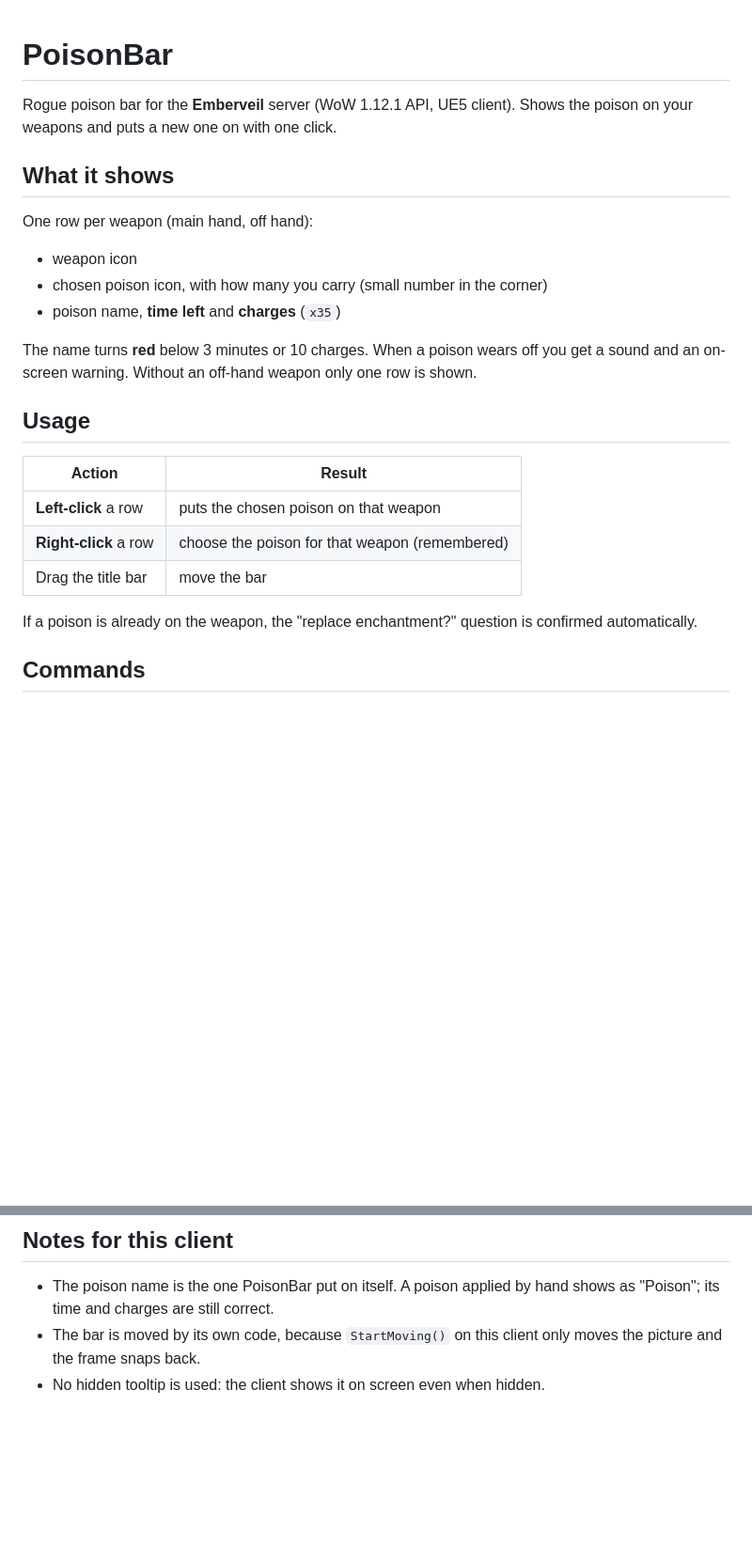
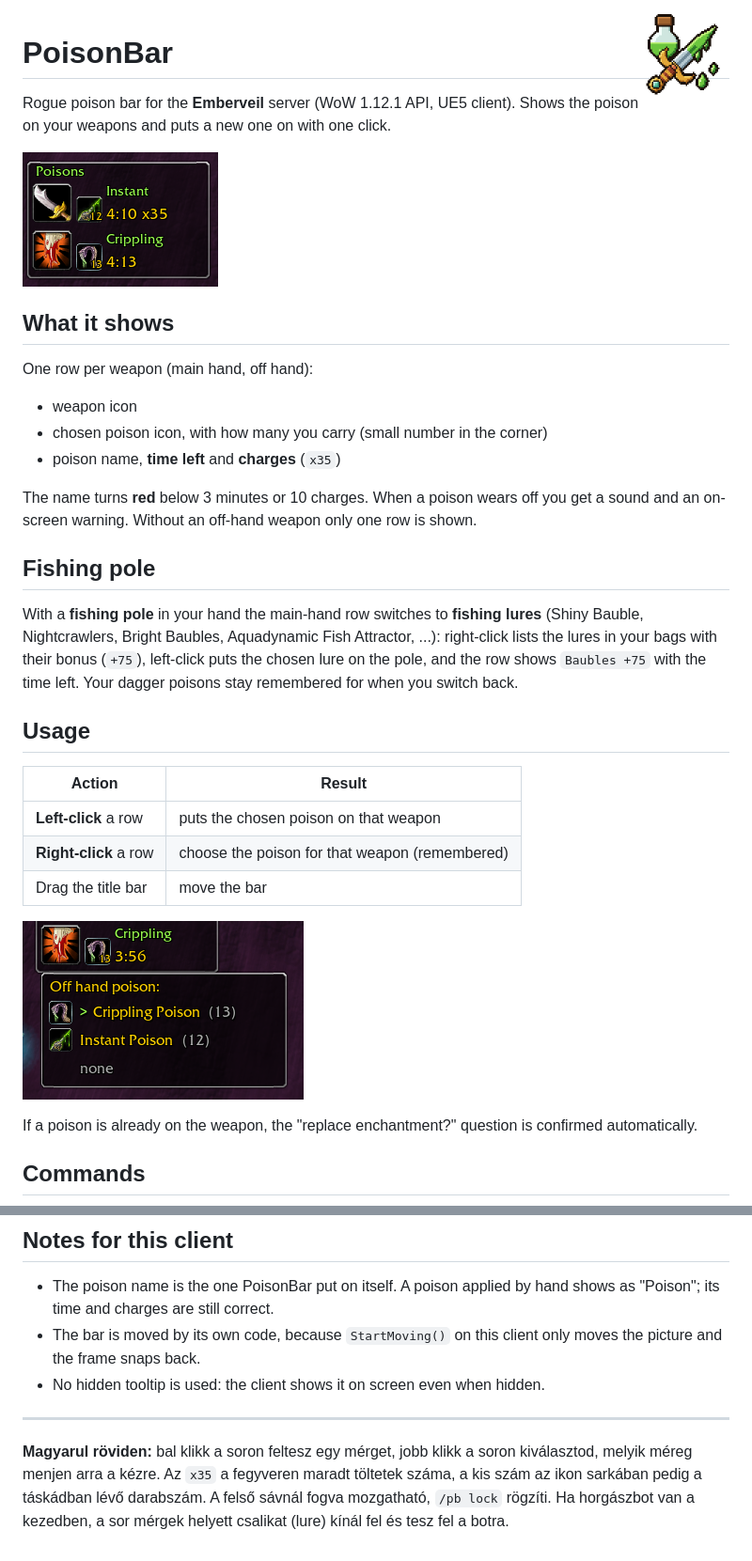
Before and after one commit to Lazaaa/PoisonBar, a Markdown page: README.md, 2 parts joined by grey strips. Shown at 94% size. GitHub-like rendering; pictures changed too: images/bar.png (added), images/icon.png (added), images/menu.png (added); blank space fills up the shorter version.

```diff
--- a/README.md
+++ b/README.md
@@ -1,8 +1,11 @@
+<img src="images/icon.png" width="96" align="right" alt="PoisonBar">
 
 # PoisonBar
 
 Rogue poison bar for the **Emberveil** server (WoW 1.12.1 API, UE5 client).
 Shows the poison on your weapons and puts a new one on with one click.
+
+![The bar](images/bar.png)
 
 ## What it shows
 
@@ -16,6 +19,15 @@ The name turns **red** below 3 minutes or 10 charges. When a poison wears off
 you get a sound and an on-screen warning. Without an off-hand weapon only one
 row is shown.
 
+## Fishing pole
+
+With a **fishing pole** in your hand the main-hand row switches to **fishing
+lures** (Shiny Bauble, Nightcrawlers, Bright Baubles, Aquadynamic Fish
+Attractor, ...): right-click lists the lures in your bags with their bonus
+(`+75`), left-click puts the chosen lure on the pole, and the row shows
+`Baubles +75` with the time left. Your dagger poisons stay remembered for
+when you switch back.
+
 ## Usage
 
 | Action | Result |
@@ -23,6 +35,8 @@ row is shown.
 | **Left-click** a row | puts the chosen poison on that weapon |
 | **Right-click** a row | choose the poison for that weapon (remembered) |
 | Drag the title bar | move the bar |
+
+![Choosing a poison](images/menu.png)
 
 If a poison is already on the weapon, the "replace enchantment?" question is
 confirmed automatically.
@@ -50,3 +64,11 @@ Settings are saved per character (`PoisonBarDB`).
 - The bar is moved by its own code, because `StartMoving()` on this client only
   moves the picture and the frame snaps back.
 - No hidden tooltip is used: the client shows it on screen even when hidden.
+
+---
+
+**Magyarul röviden:** bal klikk a soron feltesz egy mérget, jobb klikk a soron
+kiválasztod, melyik méreg menjen arra a kézre. Az `x35` a fegyveren maradt
+töltetek száma, a kis szám az ikon sarkában pedig a táskádban lévő darabszám.
+A felső sávnál fogva mozgatható, `/pb lock` rögzíti. Ha horgászbot van a
+kezedben, a sor mérgek helyett csalikat (lure) kínál fel és tesz fel a botra.
```
Also changed, not shown: 2 other files.
